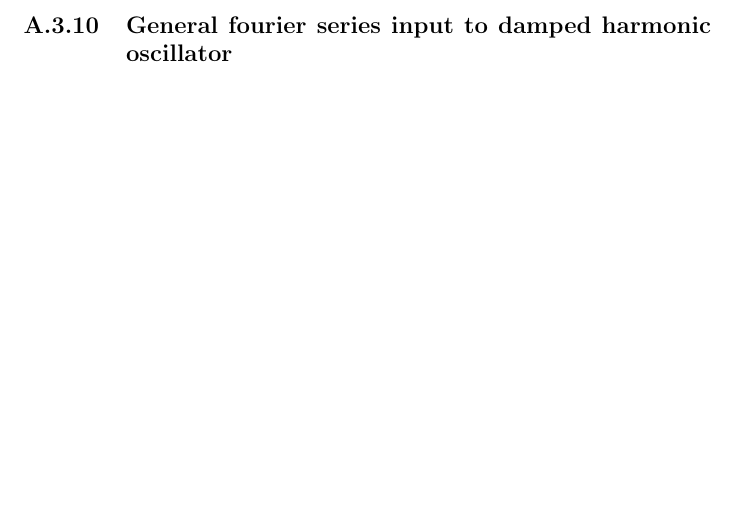
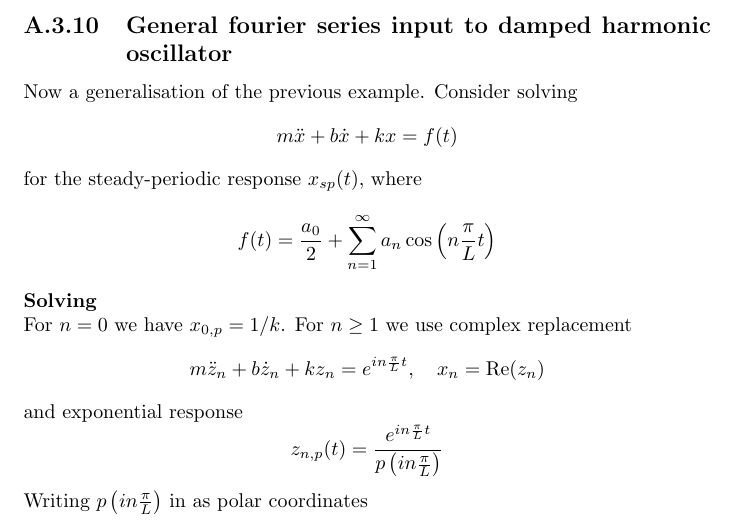
Before and after one commit to pigmaster96/mathtex, a LaTeX thesis (wiki/appendix_2/appendix_2.tex): part of page 105 of 105, cut so that both start at the same text, the shorter picture padded with empty space. Compiled offline with pdfLaTeX.

Commit message:
general case half d

```diff
--- a/wiki/appendix_2/appendix_2.tex
+++ b/wiki/appendix_2/appendix_2.tex
@@ -3387,6 +3387,28 @@ where $R_n$ and $\phi_n$ are defined as above.
 \newpage
 
 \subsection{General fourier series input to damped harmonic oscillator}
+Now a generalisation of the previous example. Consider solving
+\begin{equation*}
+m\ddot{x}+b\dot{x}+kx=f(t)
+\end{equation*}
+for the steady-periodic response $x_{sp}(t)$, where
+\begin{equation*}
+f(t)=\frac{a_0}{2}+\sum^\infty_{n=1}a_n\cos\left(n\frac{\pi}{L}t\right)
+\end{equation*}
+\textbf{Solving}\\
+For $n=0$ we have $x_{0,p}=1/k$. For $n\geq1$ we use complex replacement
+\begin{equation*}
+m\ddot{z}_n+b\dot{z}_n+kz_n=e^{in\frac{\pi}{L}t},\quad x_n=\text{Re}(z_n)
+\end{equation*}
+and exponential response
+\begin{equation*}
+z_{n,p}(t)=\frac{e^{in\frac{\pi}{L}t}}{p\left(in\frac{\pi}{L}\right)}
+\end{equation*}
+Writing $p\left(in\frac{\pi}{L}\right)$ in as polar coordinates
+\begin{equation*}
+\end{equation*}
+
+
 
 
 
```
Also changed, not shown: wiki/appendix_2/appendix_2.pdf, 3 other files.
